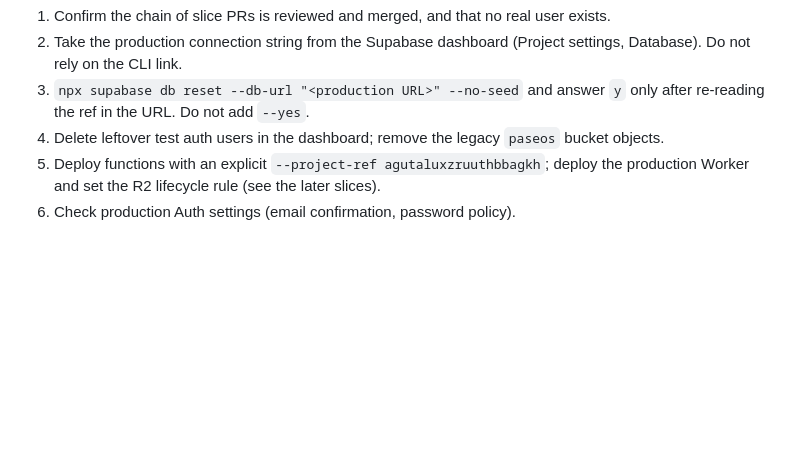
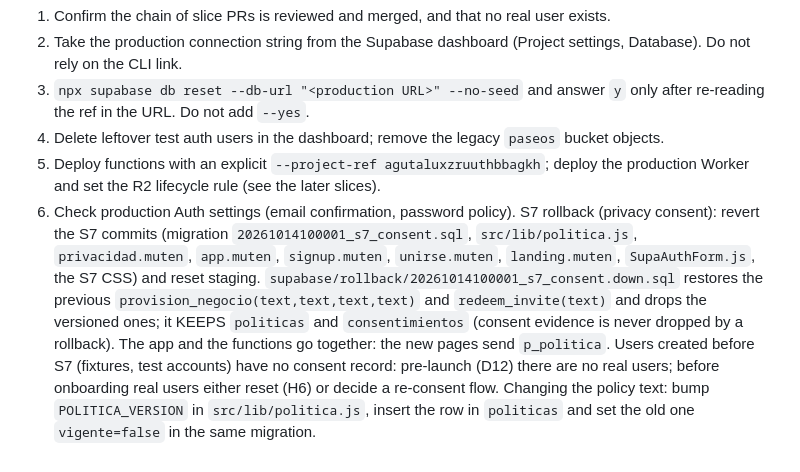
Before and after one commit to DevDogsShikamo/Dev.Dogs, a Markdown page: supabase/README.md, the part around the change. GitHub-like rendering; blank space fills up the shorter version.

Commit message:
docs(supabase): nota de rollback de la slice de consentimiento y brecha de usuarios previos

```diff
--- a/supabase/README.md
+++ b/supabase/README.md
@@ -149,3 +149,4 @@ Valid only while there are no real users (decision D12). The reset **deletes eve
 5. Deploy functions with an explicit `--project-ref agutaluxzruuthbbagkh`; deploy the production
    Worker and set the R2 lifecycle rule (see the later slices).
 6. Check production Auth settings (email confirmation, password policy).
+S7 rollback (privacy consent): revert the S7 commits (migration `20261014100001_s7_consent.sql`, `src/lib/politica.js`, `privacidad.muten`, `app.muten`, `signup.muten`, `unirse.muten`, `landing.muten`, `SupaAuthForm.js`, the S7 CSS) and reset staging. `supabase/rollback/20261014100001_s7_consent.down.sql` restores the previous `provision_negocio(text,text,text,text)` and `redeem_invite(text)` and drops the versioned ones; it KEEPS `politicas` and `consentimientos` (consent evidence is never dropped by a rollback). The app and the functions go together: the new pages send `p_politica`. Users created before S7 (fixtures, test accounts) have no consent record: pre-launch (D12) there are no real users; before onboarding real users either reset (H6) or decide a re-consent flow. Changing the policy text: bump `POLITICA_VERSION` in `src/lib/politica.js`, insert the row in `politicas` and set the old one `vigente=false` in the same migration.
```
